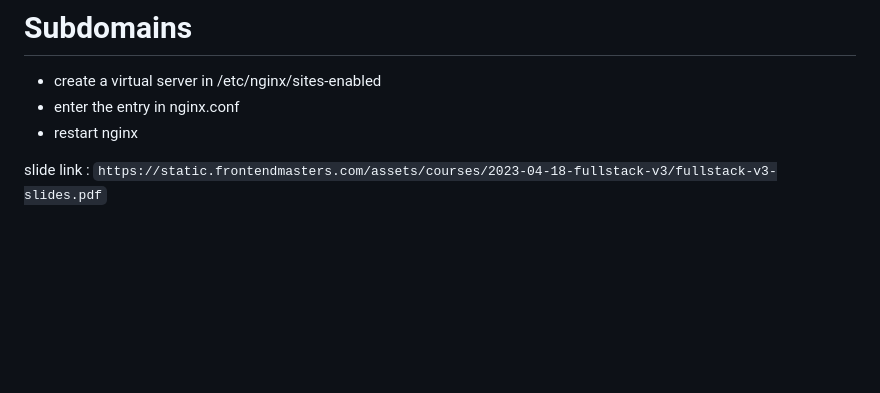
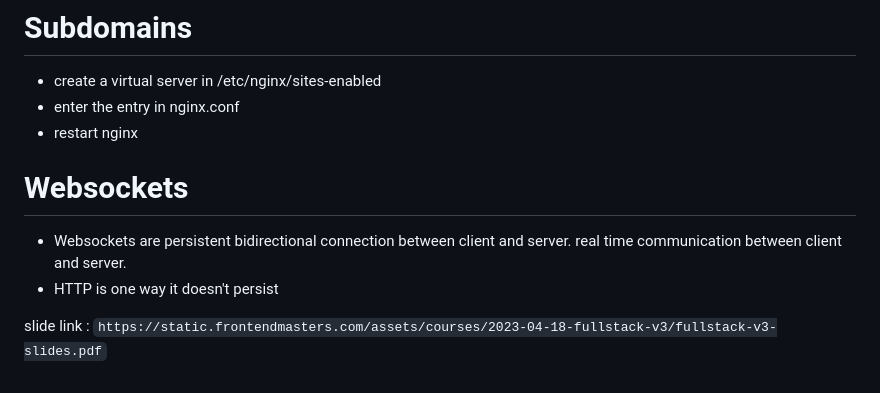
Before and after one commit to Pratapvirendra47/oneForall, a Markdown page: Readme.md, the part around the change. Rendered like a GitHub page; blank space fills up the shorter version.

```diff
--- a/Readme.md
+++ b/Readme.md
@@ -232,5 +232,10 @@ nginx/access.log : nginx connection logs
 - enter the entry in nginx.conf
 - restart nginx
 
+# Websockets
+
+- Websockets are persistent bidirectional connection between client and server. real time communication between client and server.
+- HTTP is one way it doesn't persist
+
 
 slide link : `https://static.frontendmasters.com/assets/courses/2023-04-18-fullstack-v3/fullstack-v3-slides.pdf`
```
